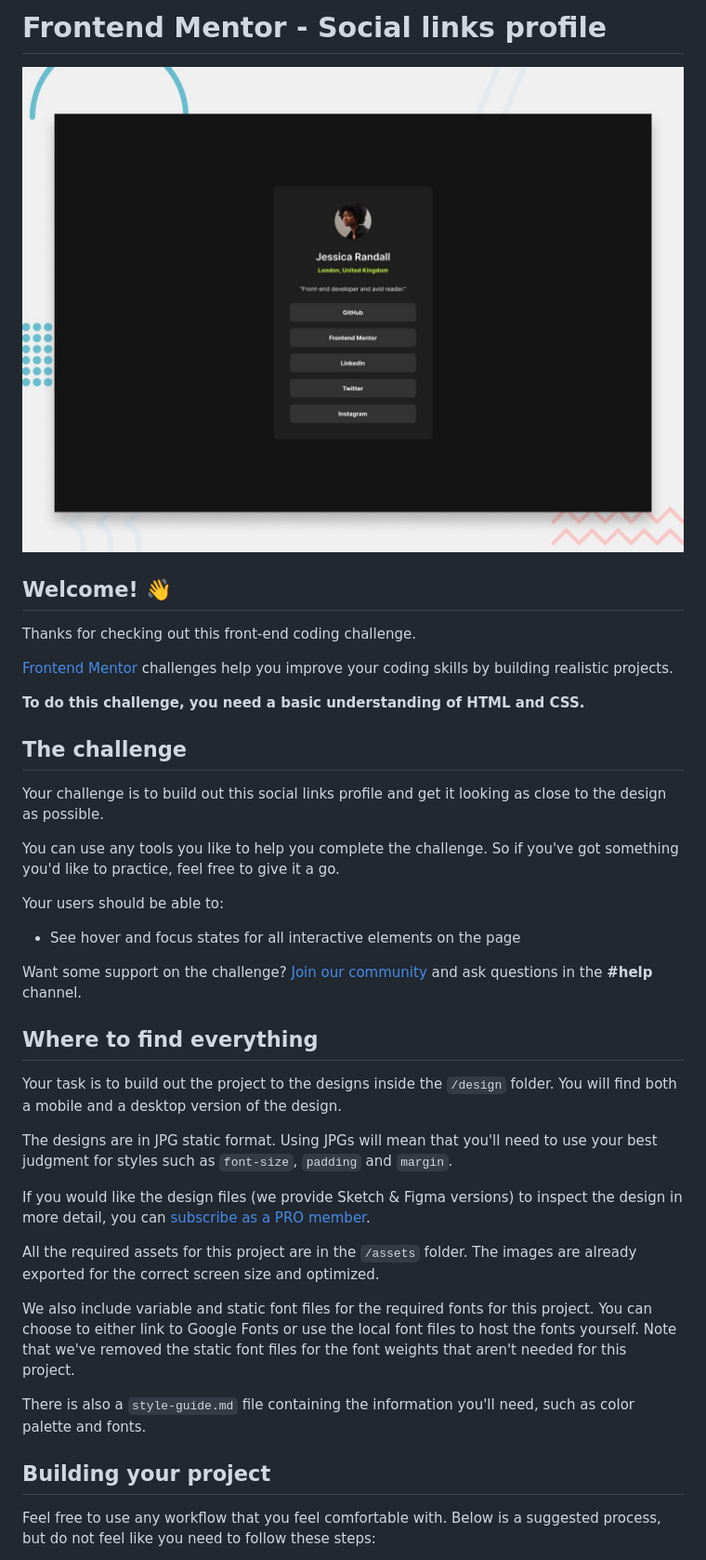
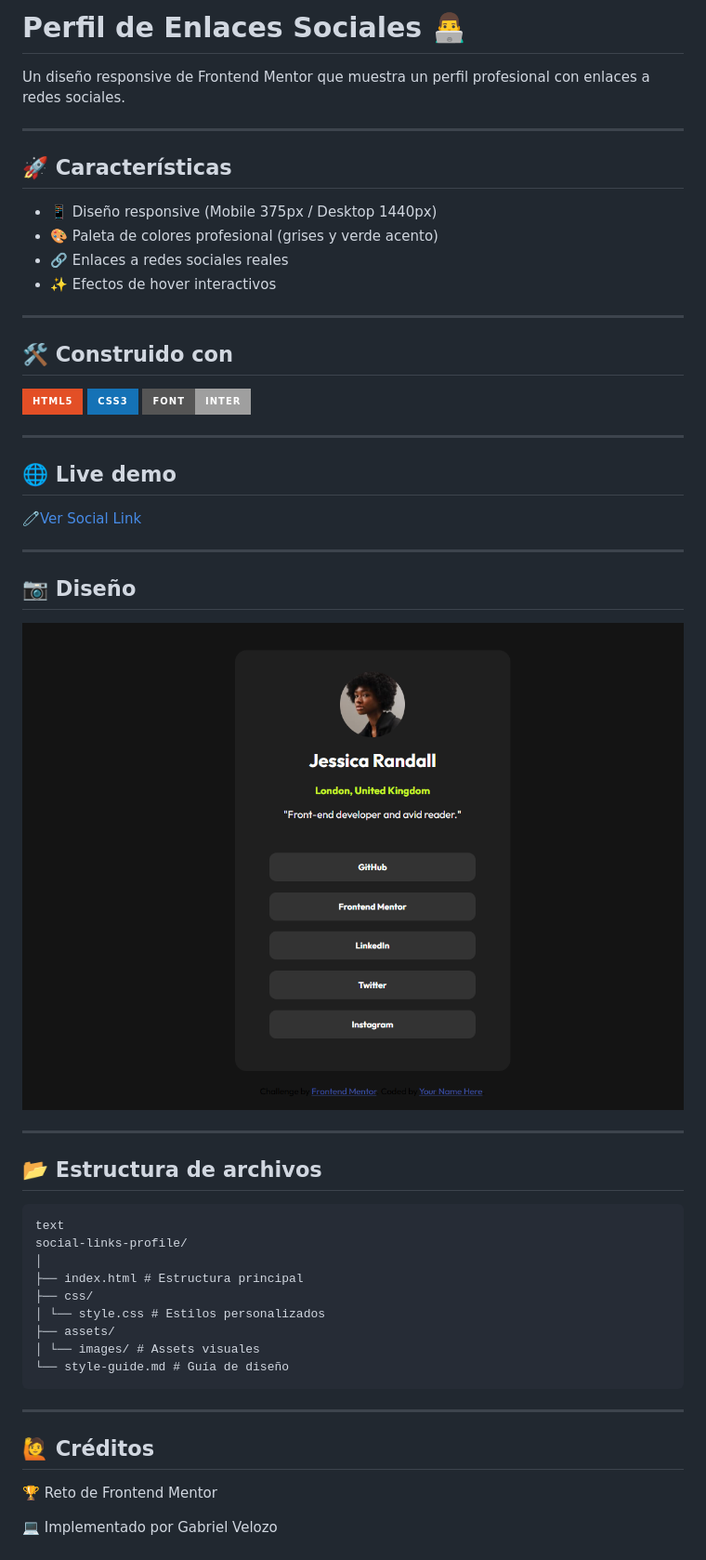
Before and after one commit to Gabrielvelozo/Social-Links, a Markdown page: README.md, the part around the change printed below. Shown: that part at 93% size. Rendered like a GitHub page; pictures changed too: image-1.png (added); badges without logos.

````diff
--- a/README.md
+++ b/README.md
@@ -1,42 +1,55 @@
-# Frontend Mentor - Social links profile
+# Perfil de Enlaces Sociales 👨‍💻
 
-![Design preview for the Social links profile coding challenge](./preview.jpg)
+Un diseño responsive de Frontend Mentor que muestra un perfil profesional con enlaces a redes sociales.
 
-## Welcome! 👋
+---
 
-Thanks for checking out this front-end coding challenge.
+## 🚀 Características
 
-[Frontend Mentor](https://www.frontendmentor.io) challenges help you improve your coding skills by building realistic projects.
+- 📱 Diseño responsive (Mobile 375px / Desktop 1440px)
+- 🎨 Paleta de colores profesional (grises y verde acento)
+- 🔗 Enlaces a redes sociales reales
+- ✨ Efectos de hover interactivos
 
-**To do this challenge, you need a basic understanding of HTML and CSS.**
+---
 
-## The challenge
+## 🛠️ Construido con
 
-Your challenge is to build out this social links profile and get it looking as close to the design as possible.
+![HTML5](https://img.shields.io/badge/html5-%23E34F26.svg?style=for-the-badge&logo=html5&logoColor=white) ![CSS3](https://img.shields.io/badge/css3-%231572B6.svg?style=for-the-badge&logo=css3&logoColor=white) ![](https://img.shields.io/badge/Font-Inter-%2523000000?style=for-the-badge)
 
-You can use any tools you like to help you complete the challenge. So if you've got something you'd like to practice, feel free to give it a go.
+---
 
-Your users should be able to:
+## 🌐 Live demo
 
-- See hover and focus states for all interactive elements on the page
+🧷[Ver Social Link](https://eclectic-belekoy-423bee.netlify.app/)
 
-Want some support on the challenge? [Join our community](https://www.frontendmentor.io/community) and ask questions in the **#help** channel.
+---
 
-## Where to find everything
+## 📷 Diseño
 
-Your task is to build out the project to the designs inside the `/design` folder. You will find both a mobile and a desktop version of the design.
+![alt text](image-1.png)
 
-The designs are in JPG static format. Using JPGs will mean that you'll need to use your best judgment for styles such as `font-size`, `padding` and `margin`.
+---
 
-If you would like the design files (we provide Sketch & Figma versions) to inspect the design in more detail, you can [subscribe as a PRO member](https://www.frontendmentor.io/pro).
+## 📂 Estructura de archivos
 
-All the required assets for this project are in the `/assets` folder. The images are already exported for the correct screen size and optimized.
+```
+text
+social-links-profile/
+│
+├── index.html # Estructura principal
+├── css/
+│ └── style.css # Estilos personalizados
+├── assets/
+│ └── images/ # Assets visuales
+└── style-guide.md # Guía de diseño
+```
 
-We also include variable and static font files for the required fonts for this project. You can choose to either link to Google Fonts or use the local font files to host the fonts yourself. Note that we've removed the static font files for the font weights that aren't needed for this project.
+---
 
-There is also a `style-guide.md` file containing the information you'll need, such as color palette and fonts.
+## 🙋 Créditos
 
-## Building your project
+🏆 Reto de Frontend Mentor
 
-Feel free to use any workflow that you feel comfortable with. Below is a suggested process, but do not feel like you need to follow these steps:
+💻 Implementado por Gabriel Velozo
 
````
Also changed, not shown: other parts of README.md (+6 -49 lines).
